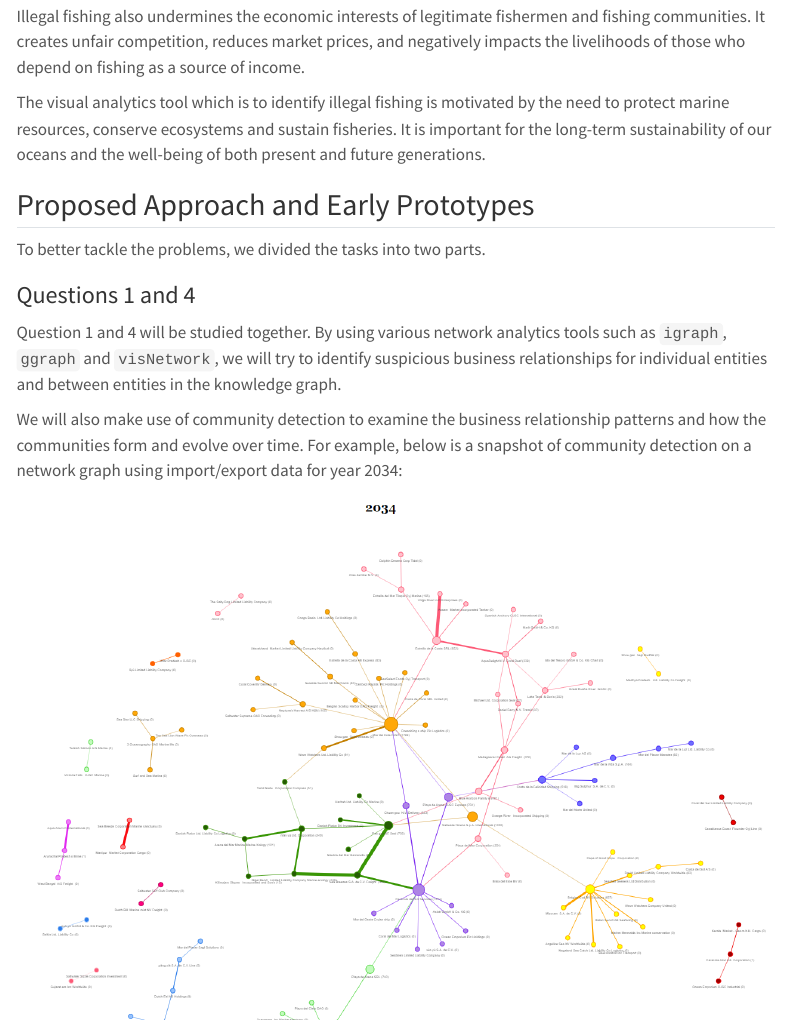
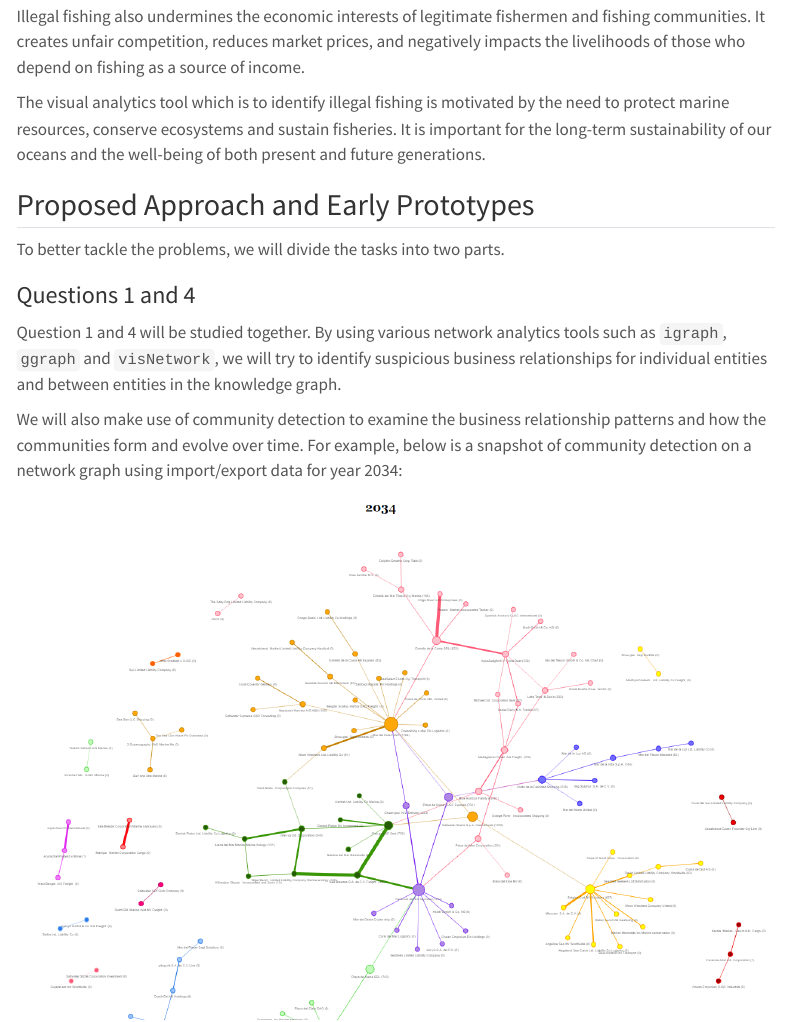
Before and after one commit to isss608-apr2023-g10/VA_Project, a Quarto document (index.qmd): the page in a window 1100 px wide, from 890 px down. Rendered offline with R 4.5, knitr and Pandoc in place of Quarto, with nearby package versions; menus at the side of the page are left out.

Commit message:
updated project proposal

```diff
--- a/index.qmd
+++ b/index.qmd
@@ -36,7 +36,7 @@ The visual analytics tool which is to identify illegal fishing is motivated by t
 
 ## Proposed Approach and Early Prototypes
 
-To better tackle the problems, we divided the tasks into two parts.
+To better tackle the problems, we will divide the tasks into two parts.
 
 ### Questions 1 and 4
 
```
